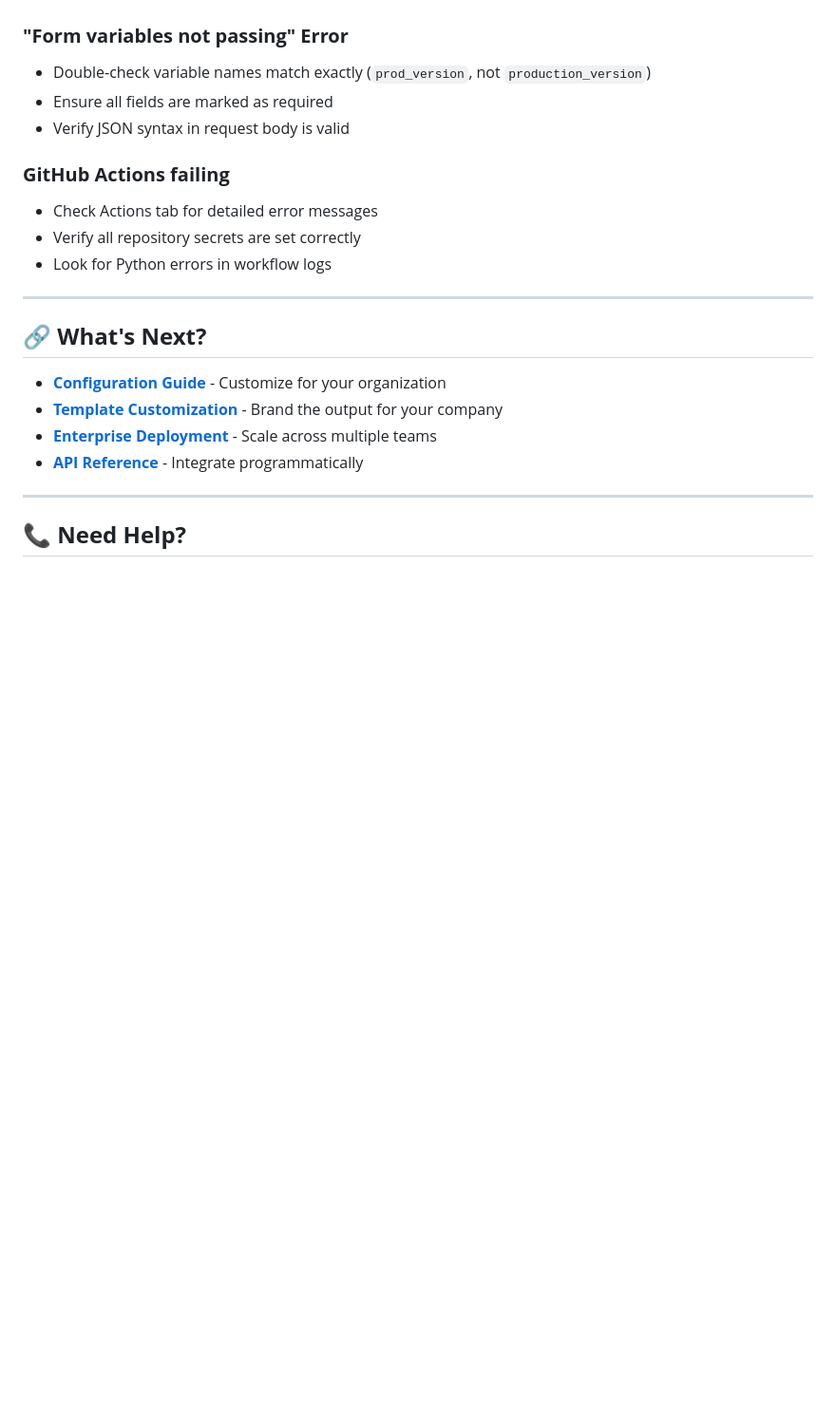
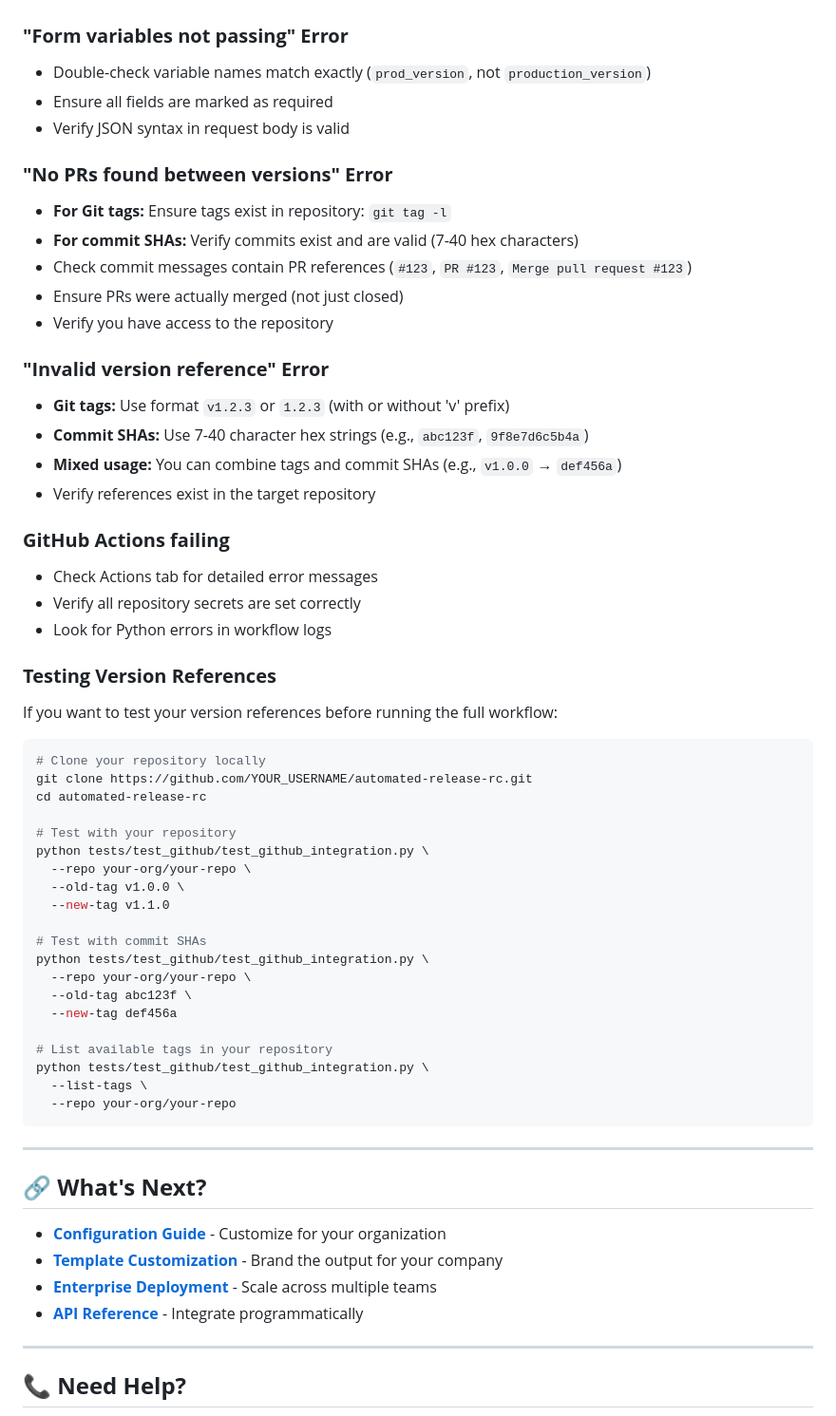
Before and after one commit to ArnoldoM23/automated-release-rc, a Markdown page: docs/quickstart.md, the part around the change printed below. Shown: that part at 95% size. Drawn GitHub-style; blank space fills up the shorter version.

````diff
--- a/docs/quickstart.md
+++ b/docs/quickstart.md
@@ -279,10 +328,49 @@ When the workflow completes, download artifacts to find:
 - Ensure all fields are marked as required
 - Verify JSON syntax in request body is valid
 
+### **"No PRs found between versions" Error**
+- **For Git tags:** Ensure tags exist in repository: `git tag -l`
+- **For commit SHAs:** Verify commits exist and are valid (7-40 hex characters)
+- Check commit messages contain PR references (`#123`, `PR #123`, `Merge pull request #123`)
+- Ensure PRs were actually merged (not just closed)
+- Verify you have access to the repository
+
+### **"Invalid version reference" Error**
+- **Git tags:** Use format `v1.2.3` or `1.2.3` (with or without 'v' prefix)
+- **Commit SHAs:** Use 7-40 character hex strings (e.g., `abc123f`, `9f8e7d6c5b4a`)
+- **Mixed usage:** You can combine tags and commit SHAs (e.g., `v1.0.0` → `def456a`)
+- Verify references exist in the target repository
+
 ### **GitHub Actions failing**
 - Check Actions tab for detailed error messages
 - Verify all repository secrets are set correctly
 - Look for Python errors in workflow logs
+
+### **Testing Version References**
+If you want to test your version references before running the full workflow:
+
+```bash
+# Clone your repository locally
+git clone https://github.com/YOUR_USERNAME/automated-release-rc.git
+cd automated-release-rc
+
+# Test with your repository
+python tests/test_github/test_github_integration.py \
+  --repo your-org/your-repo \
+  --old-tag v1.0.0 \
+  --new-tag v1.1.0
+
+# Test with commit SHAs
+python tests/test_github/test_github_integration.py \
+  --repo your-org/your-repo \
+  --old-tag abc123f \
+  --new-tag def456a
+
+# List available tags in your repository
+python tests/test_github/test_github_integration.py \
+  --list-tags \
+  --repo your-org/your-repo
+```
 
 ---
 
````
Also changed, not shown: other parts of docs/quickstart.md (+52 -3 lines).
